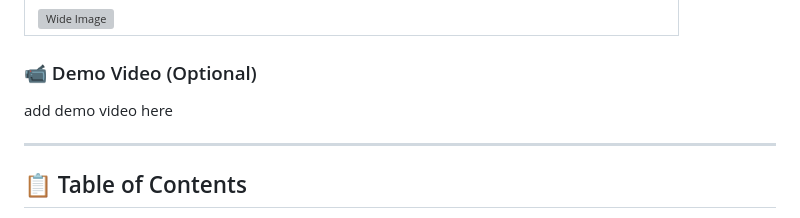
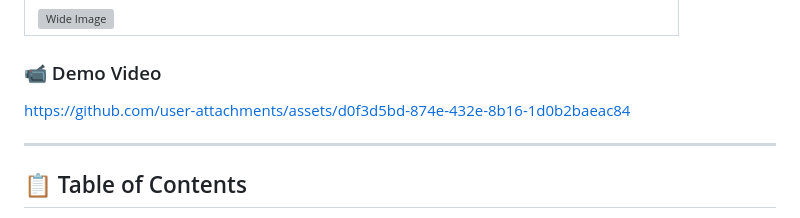
Before and after one commit to PrajwalChaudhary25/AI-Math-Grader, a Markdown page: README.md, the part around the change. GitHub-like rendering; grey boxes are pictures that could not be loaded.

Commit message:
Add demo video link to README
Added a link to the demo video in the README.

```diff
--- a/README.md
+++ b/README.md
@@ -35,9 +35,12 @@ An AI-powered system that automatically grades multi-step handwritten math solut
   </tr>
 </table>
 
-### 📹 Demo Video (Optional)
+### 📹 Demo Video
 
-add demo video here
+
+https://github.com/user-attachments/assets/d0f3d5bd-874e-432e-8b16-1d0b2baeac84
+
+
 
 ---
 
```
